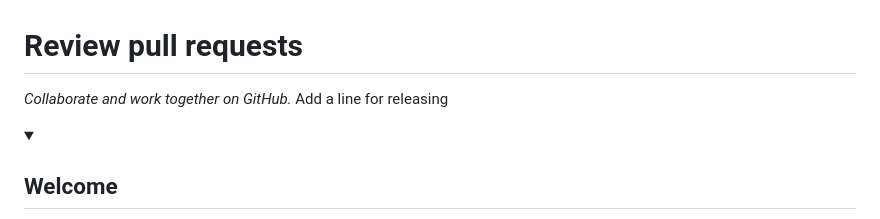
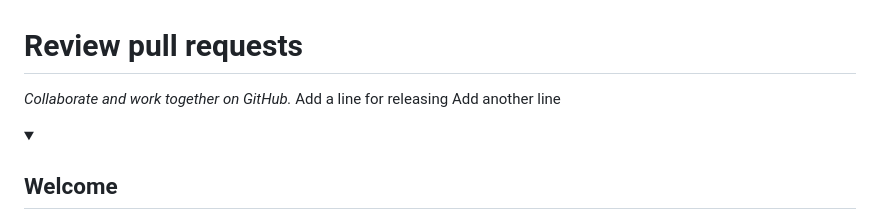
Before and after one commit to chouetz/fantastic-lamp, a Markdown page: README.md, the part around the change. Rendered like a GitHub page.

Commit message:
new release

```diff
--- a/README.md
+++ b/README.md
@@ -9,6 +9,7 @@
 
 _Collaborate and work together on GitHub._
 Add a line for releasing
+Add another line
 
 <!--
   <<< Author notes: Start of the course >>>
```
